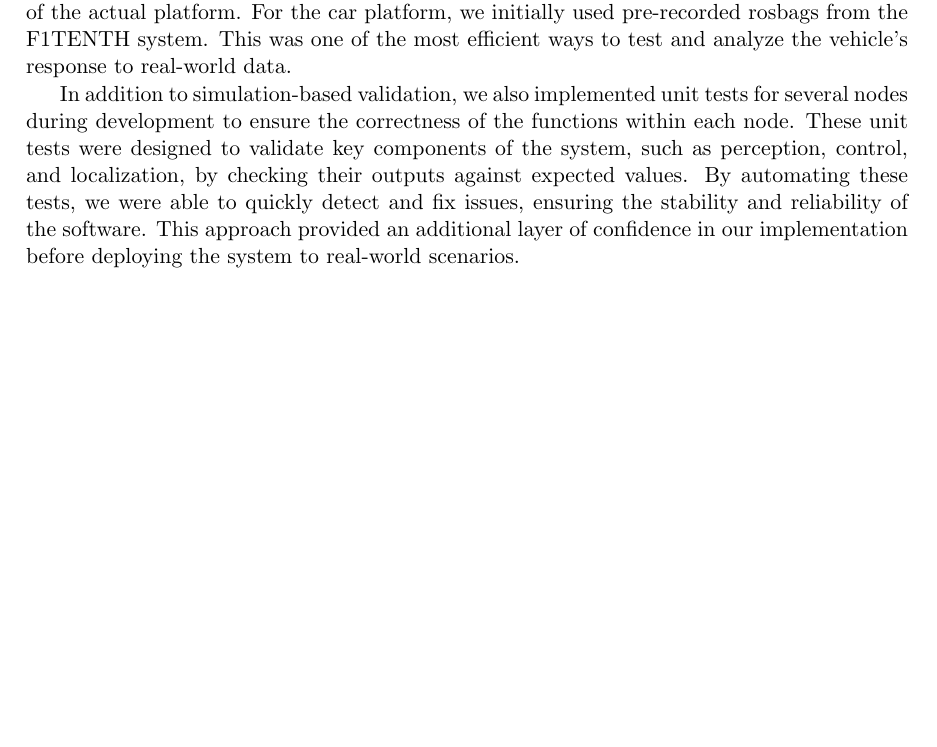
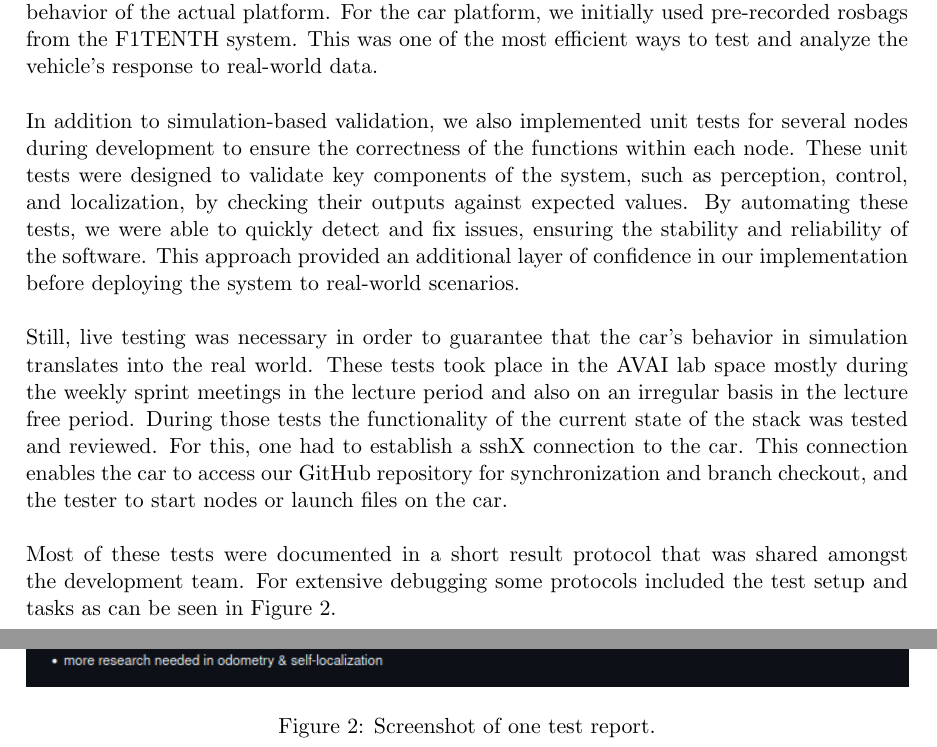
Before and after one commit to VicenteMoraes/race-car-buggy-busters, a LaTeX document (report/main.tex, which reads report/tests.tex): part of page 9 of 9 before the commit and two parts of pages 9 and 10 of 11 after it, the two joined at a grey line, cut so that both start at the same text, the shorter picture padded with empty space. Compiled offline with pdfLaTeX.

Commit message:
additions to tests section

```diff
--- a/report/tests.tex
+++ b/report/tests.tex
@@ -1,3 +1,17 @@
-During the development phase, we wanted to ensure that our steps worked as expected and delivered the right functionality. Two main approaches were taken during development. One was the use of Gazebo simulation to verify that specific implementations met our expectations. However, we were aware that the simulation does not necessarily have to match the behavior of the actual platform. For the car platform, we initially used pre-recorded rosbags from the F1TENTH system. This was one of the most efficient ways to test and analyze the vehicle’s response to real-world data.
+During the development phase, we wanted to ensure that our steps worked as expected and delivered the right functionality. Two main approaches were taken during development. One was the use of Gazebo simulation to verify that specific implementations met our expectations. However, we were aware that the simulation does not necessarily have to match the behavior of the actual platform. For the car platform, we initially used pre-recorded rosbags from the F1TENTH system. This was one of the most efficient ways to test and analyze the vehicle’s response to real-world data.\\
+\newline
+In addition to simulation-based validation, we also implemented unit tests for several nodes during development to ensure the correctness of the functions within each node. These unit tests were designed to validate key components of the system, such as perception, control, and localization, by checking their outputs against expected values. By automating these tests, we were able to quickly detect and fix issues, ensuring the stability and reliability of the software. This approach provided an additional layer of confidence in our implementation before deploying the system to real-world scenarios.\\
+\newline
+Still, live testing was necessary in order to guarantee that the car's behavior in simulation translates into the real world. These tests took place in the AVAI lab space mostly during the weekly sprint meetings in the lecture period and also on an irregular basis in the lecture free period. During those tests the functionality of the current state of the stack was tested and reviewed. For this, one had to establish a sshX connection to the car. This connection enables the car to access our GitHub repository for synchronization and branch checkout, and the tester to start nodes or launch files on the car. \\
+\newline
+Most of these tests were documented in a short result protocol that was shared amongst the development team. For extensive debugging some protocols included the test setup and tasks as can be seen in Figure \ref{fig:protocol}.
 
-In addition to simulation-based validation, we also implemented unit tests for several nodes during development to ensure the correctness of the functions within each node. These unit tests were designed to validate key components of the system, such as perception, control, and localization, by checking their outputs against expected values. By automating these tests, we were able to quickly detect and fix issues, ensuring the stability and reliability of the software. This approach provided an additional layer of confidence in our implementation before deploying the system to real-world scenarios.
+\begin{figure}[htp]
+	\vskip 0.2in
+	\begin{center}
+		\centerline{\includegraphics[width=\columnwidth]{protocol.png}}
+		\caption{Screenshot of one test report.}
+		\label{fig:protocol}
+	\end{center}
+	\vskip -0.2in
+\end{figure}
```
Also changed, not shown: report/main.tex (+2 -0 lines).
